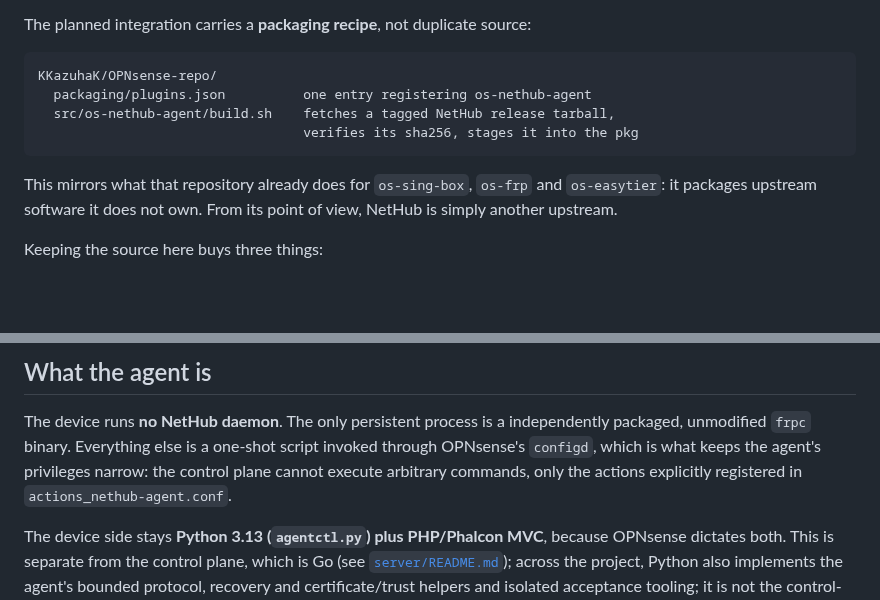
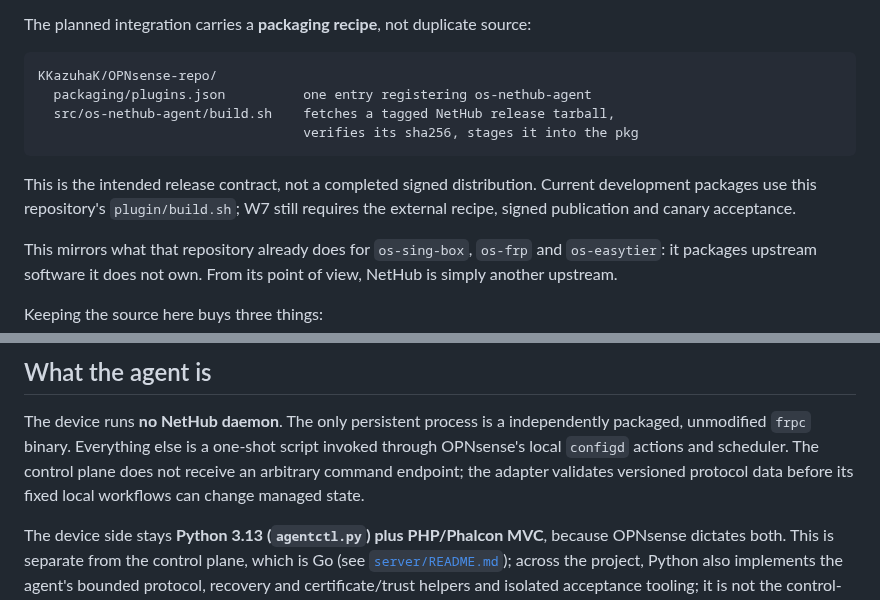
Before and after one commit to KazuhaHub/nethub, a Markdown page: agents/opnsense/README.md, 2 parts joined by grey strips. Rendered like a GitHub page; blank space fills up the shorter version.

Commit message:
docs: clarify planned release packaging and local action authority
Signed-off-by: Kazuha Mo <kazuhak@uci.edu>

````diff
--- a/agents/opnsense/README.md
+++ b/agents/opnsense/README.md
@@ -35,6 +35,10 @@ KKazuhaK/OPNsense-repo/
                                   verifies its sha256, stages it into the pkg
 ```
 
+This is the intended release contract, not a completed signed distribution.
+Current development packages use this repository's `plugin/build.sh`; W7 still
+requires the external recipe, signed publication and canary acceptance.
+
 This mirrors what that repository already does for `os-sing-box`, `os-frp`
 and `os-easytier`: it packages upstream software it does not own. From its
 point of view, NetHub is simply another upstream.
@@ -62,9 +66,9 @@ only the release flow is genuinely cross-repository.
 
 The device runs **no NetHub daemon**. The only persistent process is a
 independently packaged, unmodified `frpc` binary. Everything else is a one-shot script
-invoked through OPNsense's `configd`, which is what keeps the agent's
-privileges narrow: the control plane cannot execute arbitrary commands, only
-the actions explicitly registered in `actions_nethub-agent.conf`.
+invoked through OPNsense's local `configd` actions and scheduler. The control plane
+does not receive an arbitrary command endpoint; the adapter validates versioned
+protocol data before its fixed local workflows can change managed state.
 
 The device side stays **Python 3.13 (`agentctl.py`) plus PHP/Phalcon MVC**,
 because OPNsense dictates both. This is separate from the control plane, which
````
